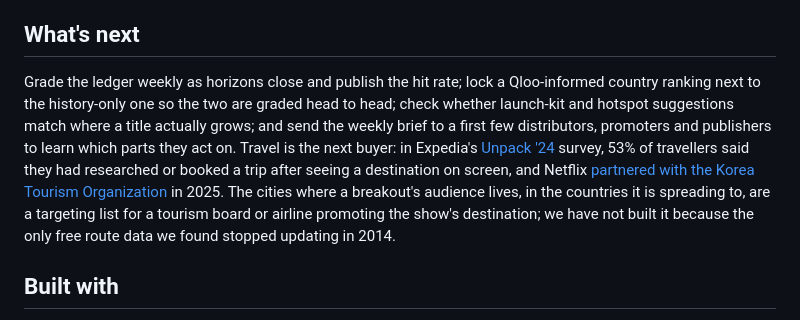
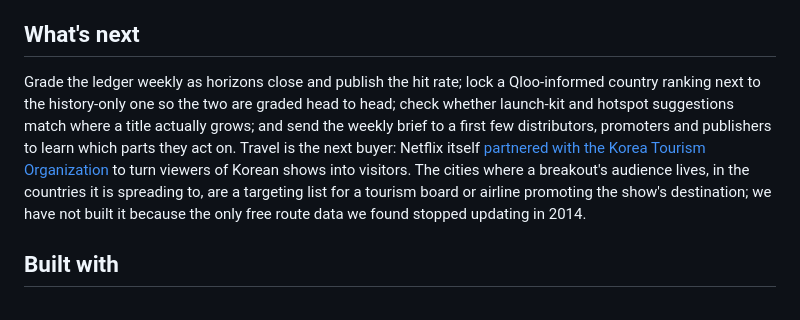
Before and after one commit to zaidwhy/aftershock, a Markdown page: docs/DEVPOST.md, the part around the change. Drawn GitHub-style.

Commit message:
Devpost: drop a travel survey figure we could not open at its source

```diff
--- a/docs/DEVPOST.md
+++ b/docs/DEVPOST.md
@@ -76,7 +76,7 @@ The weekly run costs a few hundred Qloo calls and about ten LLM calls; the Launc
 
 ## What's next
 
-Grade the ledger weekly as horizons close and publish the hit rate; lock a Qloo-informed country ranking next to the history-only one so the two are graded head to head; check whether launch-kit and hotspot suggestions match where a title actually grows; and send the weekly brief to a first few distributors, promoters and publishers to learn which parts they act on. Travel is the next buyer: in Expedia's [Unpack '24](https://www.expedia.com/newsroom/introducing-unpack-24-the-trends-in-travel-from-expedia-hotels-com-and-vrbo) survey, 53% of travellers said they had researched or booked a trip after seeing a destination on screen, and Netflix [partnered with the Korea Tourism Organization](https://about.netflix.com/news/netflix-partners-with-kto-to-promote-korean-tourism-globally) in 2025. The cities where a breakout's audience lives, in the countries it is spreading to, are a targeting list for a tourism board or airline promoting the show's destination; we have not built it because the only free route data we found stopped updating in 2014.
+Grade the ledger weekly as horizons close and publish the hit rate; lock a Qloo-informed country ranking next to the history-only one so the two are graded head to head; check whether launch-kit and hotspot suggestions match where a title actually grows; and send the weekly brief to a first few distributors, promoters and publishers to learn which parts they act on. Travel is the next buyer: Netflix itself [partnered with the Korea Tourism Organization](https://about.netflix.com/news/netflix-partners-with-kto-to-promote-korean-tourism-globally) to turn viewers of Korean shows into visitors. The cities where a breakout's audience lives, in the countries it is spreading to, are a targeting list for a tourism board or airline promoting the show's destination; we have not built it because the only free route data we found stopped updating in 2014.
 
 ## Built with
 
```
